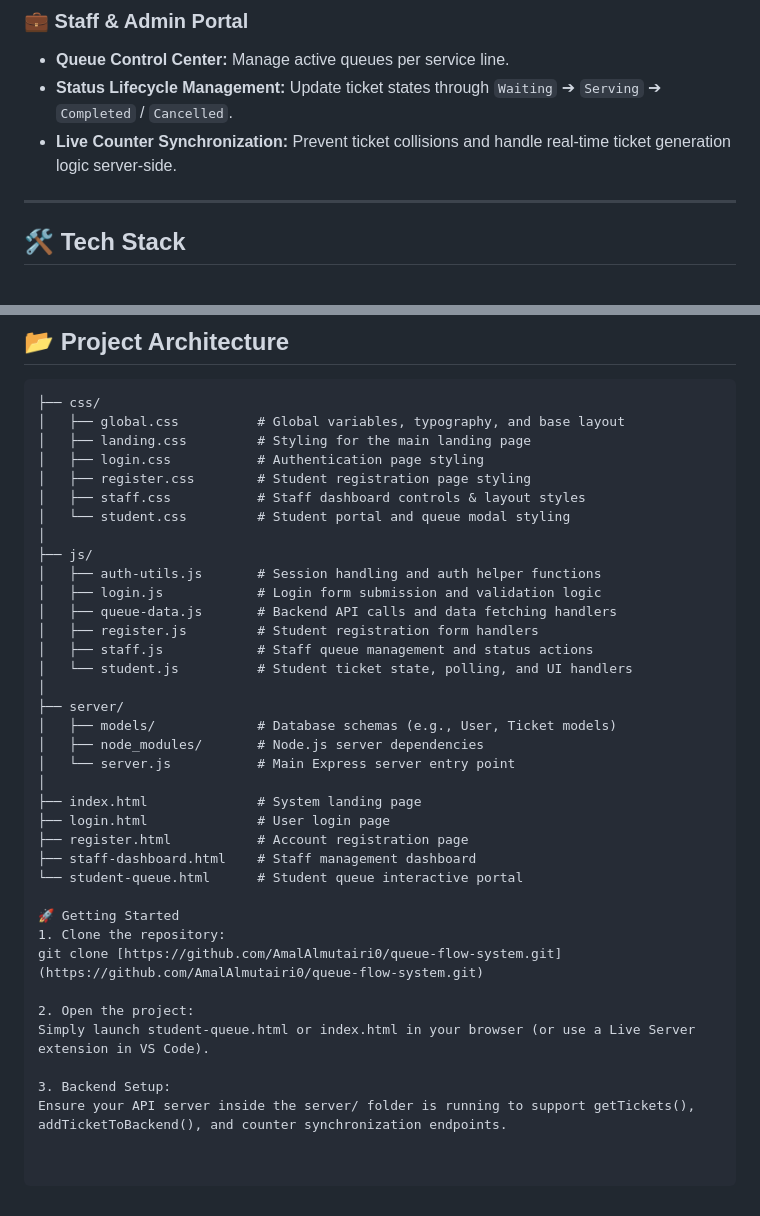
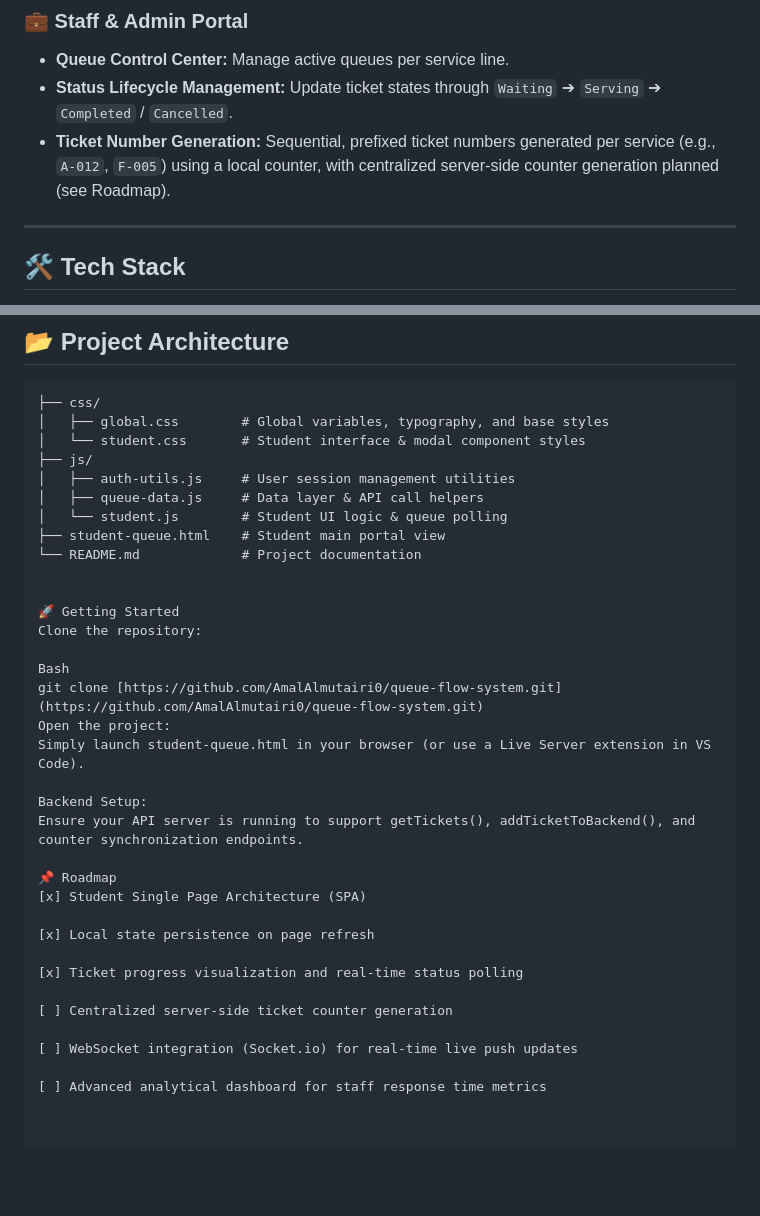
Before and after one commit to AmalAlmutairi0/queue-flow-system, a Markdown page: README.md, 2 parts joined by grey strips. Rendered like a GitHub page; blank space fills up the shorter version.

Commit message:
U
Updated ticket number generation details and refined project structure descriptions.

````diff
--- a/README.md
+++ b/README.md
@@ -19,7 +19,7 @@ A dynamic, full-stack web application designed to streamline student customer fl
 ### 💼 Staff & Admin Portal
 * **Queue Control Center:** Manage active queues per service line.
 * **Status Lifecycle Management:** Update ticket states through `Waiting` ➔ `Serving` ➔ `Completed` / `Cancelled`.
-* **Live Counter Synchronization:** Prevent ticket collisions and handle real-time ticket generation logic server-side.
+* **Ticket Number Generation:** Sequential, prefixed ticket numbers generated per service (e.g., `A-012`, `F-005`) using a local counter, with centralized server-side counter generation planned (see Roadmap).
 
 ---
 
@@ -36,38 +36,36 @@ A dynamic, full-stack web application designed to streamline student customer fl
 
 ```text
 ├── css/
-│   ├── global.css          # Global variables, typography, and base layout
-│   ├── landing.css         # Styling for the main landing page
-│   ├── login.css           # Authentication page styling
-│   ├── register.css        # Student registration page styling
-│   ├── staff.css           # Staff dashboard controls & layout styles
-│   └── student.css         # Student portal and queue modal styling
-│
+│   ├── global.css        # Global variables, typography, and base styles
+│   └── student.css       # Student interface & modal component styles
 ├── js/
-│   ├── auth-utils.js       # Session handling and auth helper functions
-│   ├── login.js            # Login form submission and validation logic
-│   ├── queue-data.js       # Backend API calls and data fetching handlers
-│   ├── register.js         # Student registration form handlers
-│   ├── staff.js            # Staff queue management and status actions
-│   └── student.js          # Student ticket state, polling, and UI handlers
-│
-├── server/
-│   ├── models/             # Database schemas (e.g., User, Ticket models)
-│   ├── node_modules/       # Node.js server dependencies
-│   └── server.js           # Main Express server entry point
-│
-├── index.html              # System landing page
-├── login.html              # User login page
-├── register.html           # Account registration page
-├── staff-dashboard.html    # Staff management dashboard
-└── student-queue.html      # Student queue interactive portal
+│   ├── auth-utils.js     # User session management utilities
+│   ├── queue-data.js     # Data layer & API call helpers
+│   └── student.js        # Student UI logic & queue polling
+├── student-queue.html    # Student main portal view
+└── README.md             # Project documentation
+
 
 🚀 Getting Started
-1. Clone the repository:
+Clone the repository:
+
+Bash
 git clone [https://github.com/AmalAlmutairi0/queue-flow-system.git](https://github.com/AmalAlmutairi0/queue-flow-system.git)
+Open the project:
+Simply launch student-queue.html in your browser (or use a Live Server extension in VS Code).
 
-2. Open the project:
-Simply launch student-queue.html or index.html in your browser (or use a Live Server extension in VS Code).
+Backend Setup:
+Ensure your API server is running to support getTickets(), addTicketToBackend(), and counter synchronization endpoints.
 
-3. Backend Setup:
-Ensure your API server inside the server/ folder is running to support getTickets(), addTicketToBackend(), and counter synchronization endpoints.
+📌 Roadmap
+[x] Student Single Page Architecture (SPA)
+
+[x] Local state persistence on page refresh
+
+[x] Ticket progress visualization and real-time status polling
+
+[ ] Centralized server-side ticket counter generation
+
+[ ] WebSocket integration (Socket.io) for real-time live push updates
+
+[ ] Advanced analytical dashboard for staff response time metrics
````
